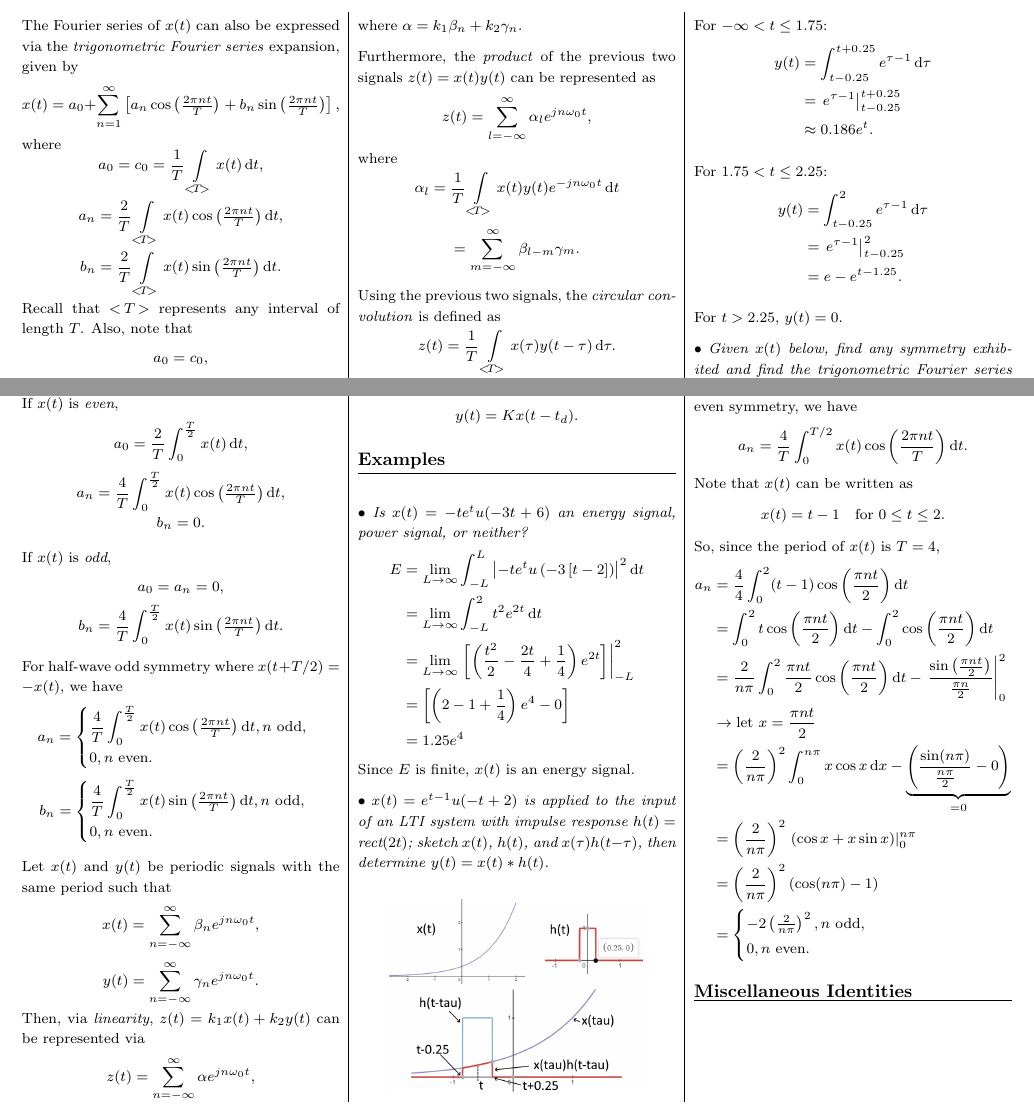
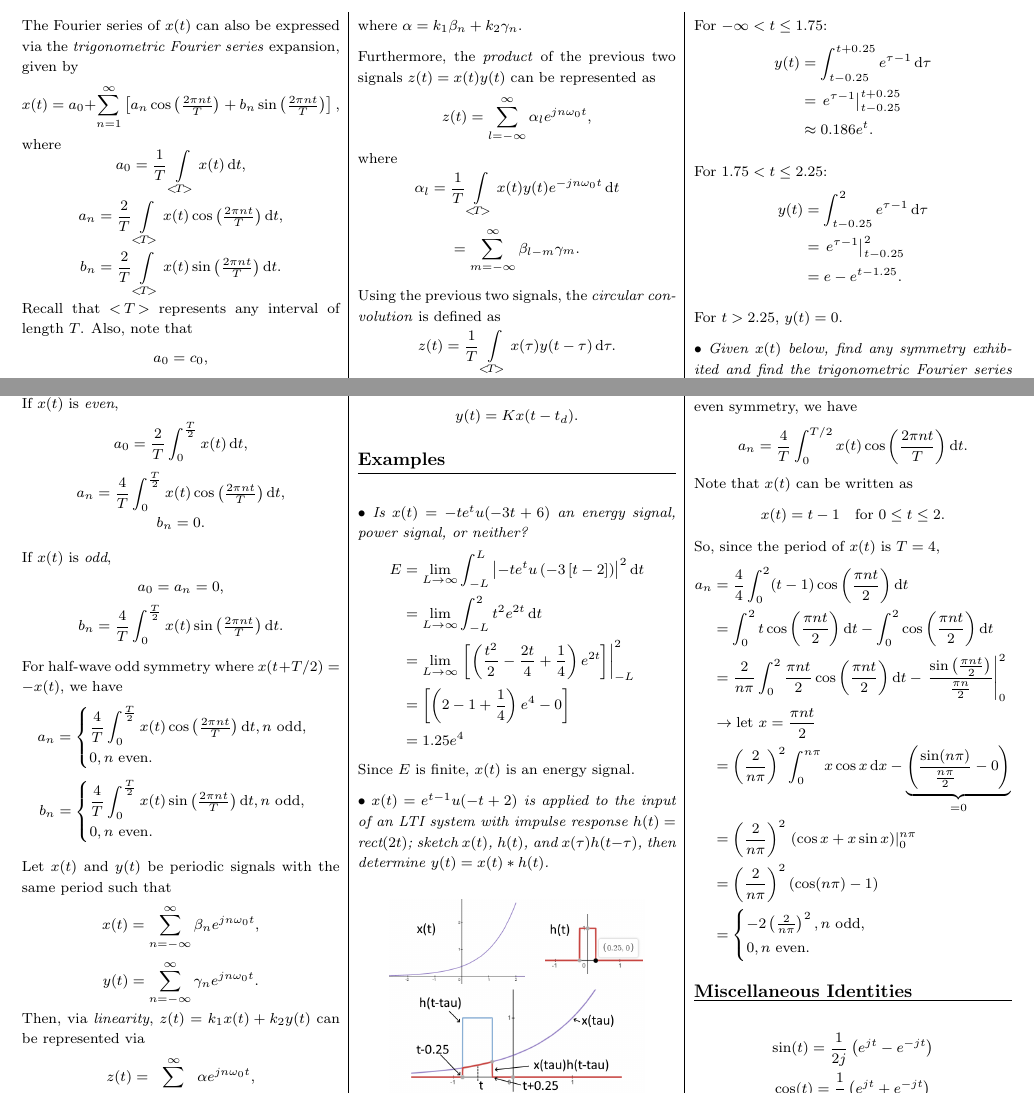
Before and after one commit to AtrazineC/ECE240_FormulaSheet, a LaTeX document (ECE240FormulaSheet.tex): two parts of page 2 of 2, joined at a grey line, cut so that both start at the same text. Compiled offline with pdfLaTeX.

Commit message:
misc formulas

```diff
--- a/ECE240FormulaSheet.tex
+++ b/ECE240FormulaSheet.tex
@@ -275,7 +275,7 @@ For real valued $x(t)$, we have
 The Fourier series of $x(t)$ can also be expressed via the \textit{trigonometric Fourier series} expansion, given by
 \[ x(t) = a_0 + \sumi \sbracks{ a_n \fatcos + b_n \fatsin }, \]
 where
-\[ a_0 = c_0 = \dfrac{1}{T} \Uint x(t) \di t, \]
+\[ a_0 = \dfrac{1}{T} \Uint x(t) \di t, \]
 \[ a_n = \dfrac{2}{T} \Uint x(t) \fatcos \di t, \]
 \[ b_n = \dfrac{2}{T} \Uint x(t) \fatsin \di t. \]
 Recall that $< \!\!\! T \!\!\! >$ represents any interval of length $T$. Also, note that
@@ -418,6 +418,8 @@ So, since the period of $x(t)$ is $T = 4$,
 \end{align*}
 
 \underlineSection[Miscellaneous Identities]
+\[ \sin(t) = \dfrac{1}{2j}\bracks{ e^{jt}-e^{-jt} } \]
+\[ \cos(t) = \dfrac{1}{2}\bracks{ e^{jt}+e^{-jt} } \]
 
 \end{multicols*}
 
```
Also changed, not shown: ECE240FormulaSheet.pdf.
